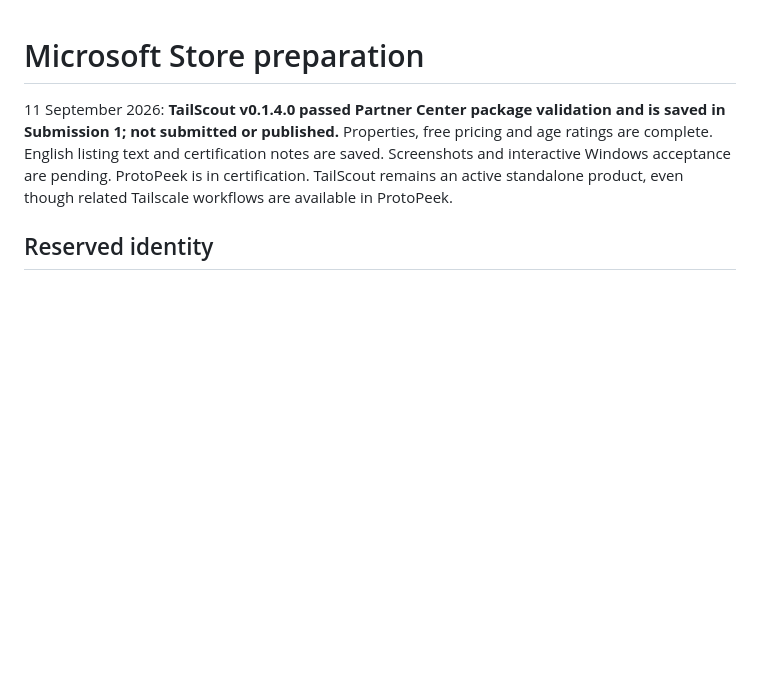
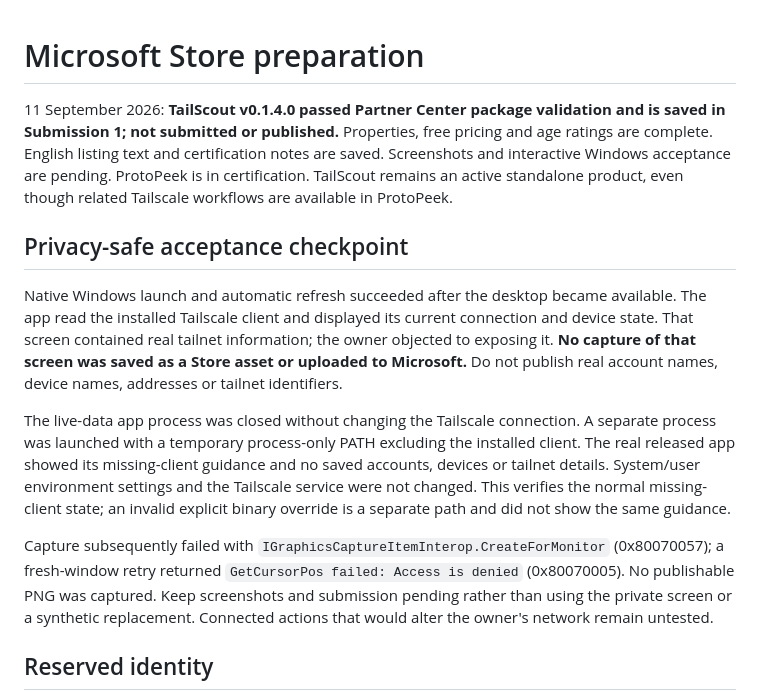
Before and after one commit to shreyam1008/tailScout, a Markdown page: docs/microsoft-store.md, the part around the change. GitHub-like rendering; blank space fills up the shorter version.

Commit message:
docs: record privacy-safe Windows acceptance evidence

```diff
--- a/docs/microsoft-store.md
+++ b/docs/microsoft-store.md
@@ -1,6 +1,14 @@
 # Microsoft Store preparation
 
 11 September 2026: **TailScout v0.1.4.0 passed Partner Center package validation and is saved in Submission 1; not submitted or published.** Properties, free pricing and age ratings are complete. English listing text and certification notes are saved. Screenshots and interactive Windows acceptance are pending. ProtoPeek is in certification. TailScout remains an active standalone product, even though related Tailscale workflows are available in ProtoPeek.
+
+## Privacy-safe acceptance checkpoint
+
+Native Windows launch and automatic refresh succeeded after the desktop became available. The app read the installed Tailscale client and displayed its current connection and device state. That screen contained real tailnet information; the owner objected to exposing it. **No capture of that screen was saved as a Store asset or uploaded to Microsoft.** Do not publish real account names, device names, addresses or tailnet identifiers.
+
+The live-data app process was closed without changing the Tailscale connection. A separate process was launched with a temporary process-only PATH excluding the installed client. The real released app showed its missing-client guidance and no saved accounts, devices or tailnet details. System/user environment settings and the Tailscale service were not changed. This verifies the normal missing-client state; an invalid explicit binary override is a separate path and did not show the same guidance.
+
+Capture subsequently failed with `IGraphicsCaptureItemInterop.CreateForMonitor` (0x80070057); a fresh-window retry returned `GetCursorPos failed: Access is denied` (0x80070005). No publishable PNG was captured. Keep screenshots and submission pending rather than using the private screen or a synthetic replacement. Connected actions that would alter the owner's network remain untested.
 
 ## Reserved identity
 
```
